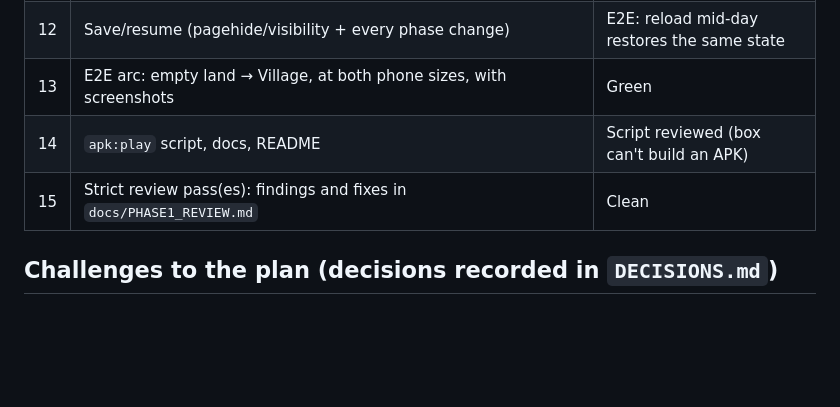
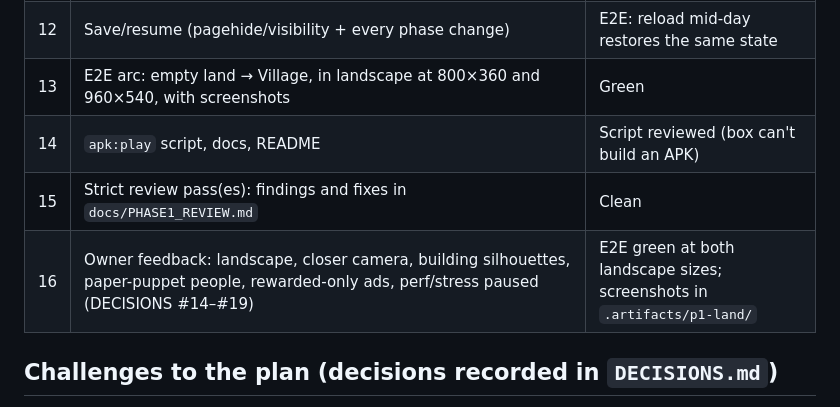
Before and after one commit to Kinggoz18/borrowed-time, a Markdown page: docs/PHASE1_PLAN.md, the part around the change. Drawn GitHub-style; blank space fills up the shorter version.

```diff
--- a/docs/PHASE1_PLAN.md
+++ b/docs/PHASE1_PLAN.md
@@ -30,9 +30,10 @@ Sources: `FINAL_PLAN_BT.md` §2–6, 11, 12 and the Phase 1 row; `DESIGN_V2.md`;
 | 10 | Pixi island renderer: tiers, lots, grey shader + hatch, ring, roads, depth sort, camera fit/pan/pinch/tap-zoom, day/dusk/night tint, grain, people sample with jobs, raid playback, seizure lift, tier-up wash | E2E boot with no console errors; draw calls inside budget |
 | 11 | Game loop + DOM UI screens, first-run flow, sound hooks, haptics, settings, dev-only debug panel | E2E real clicks through each screen |
 | 12 | Save/resume (pagehide/visibility + every phase change) | E2E: reload mid-day restores the same state |
-| 13 | E2E arc: empty land → Village, at both phone sizes, with screenshots | Green |
+| 13 | E2E arc: empty land → Village, in landscape at 800×360 and 960×540, with screenshots | Green |
 | 14 | `apk:play` script, docs, README | Script reviewed (box can't build an APK) |
 | 15 | Strict review pass(es): findings and fixes in `docs/PHASE1_REVIEW.md` | Clean |
+| 16 | Owner feedback: landscape, closer camera, building silhouettes, paper-puppet people, rewarded-only ads, perf/stress paused (DECISIONS #14–#19) | E2E green at both landscape sizes; screenshots in `.artifacts/p1-land/` |
 
 ## Challenges to the plan (decisions recorded in `DECISIONS.md`)
 - **"Parity with prototype v2" vs the unsimulated build changes.** `FINAL_PLAN_BT.md` §3 lists Phase 1 tuning items that were never simulated: surprise raid nights, jobs/posts/hunger timers, pity, catch-up, new-shore breather, first-dusk ×0.7, Hesper's trust. Adding them all at once would change balance before we know the port is right. Order: port and prove parity first (gates green on the known rules), then add tuning items one at a time with the gates as the guard. Items not landed in Phase 1 are listed in `DECISIONS.md` and the report, not hidden.
```
Also changed, not shown: docs/DECISIONS.md (+1 -0 lines).
